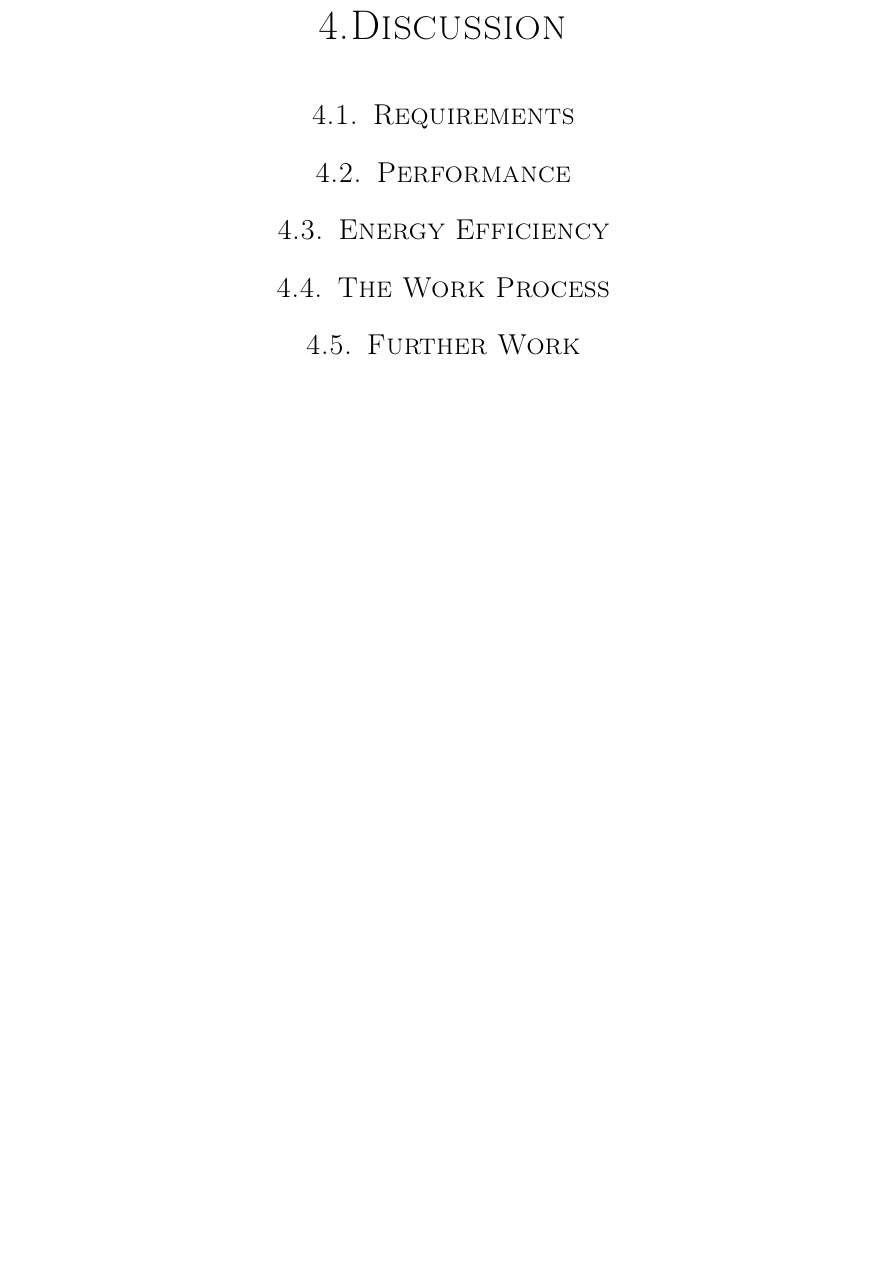
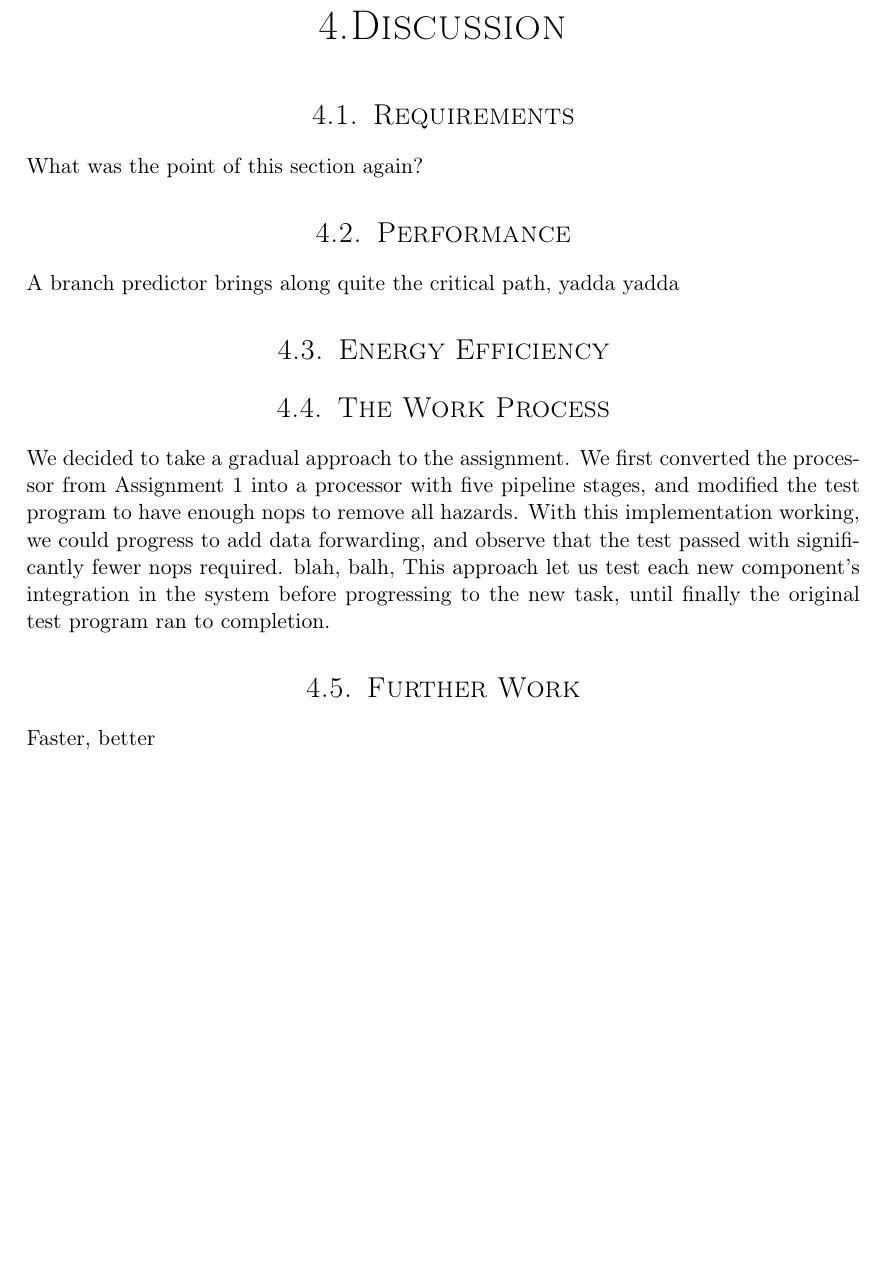
Before and after one commit to cristeahub/dmkonst, a LaTeX document (report-ex2/report.tex, which reads report-ex2/discussion/discussion.tex): part of page 7 of 10, cut so that both start at the same text, the shorter picture padded with empty space. Compiled offline with pdfLaTeX.

Commit message:
Add discussion start

```diff
--- a/report-ex2/discussion/discussion.tex
+++ b/report-ex2/discussion/discussion.tex
@@ -1,11 +1,18 @@
 \chapter{Discussion}
 
 \section{Requirements}
+What was the point of this section again?
 
 \section{Performance}
+A branch predictor brings along quite the critical path, yadda yadda
 
 \section{Energy Efficiency}
 
 \section{The Work Process}
+We decided to take a gradual approach to the assignment.
+We first converted the processor from Assignment 1 into a processor with five pipeline stages, and modified the test program to have enough nops to remove all hazards.
+With this implementation working, we could progress to add data forwarding, and observe that the test passed with significantly fewer nops required.
+blah, balh, This approach let us test each new component's integration in the system before progressing to the new task, until finally the original test program ran to completion.
 
 \section{Further Work}
+Faster, better
```
